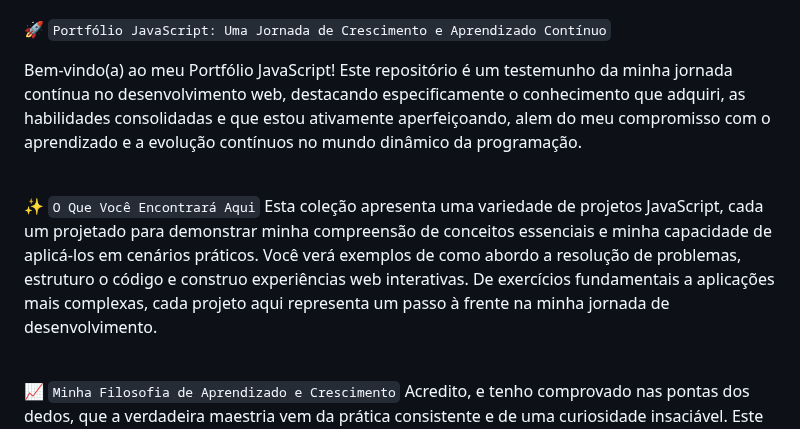
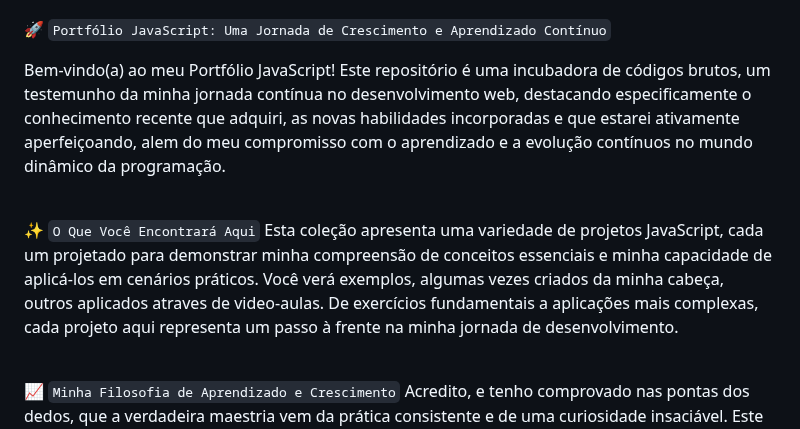
Before and after one commit to israelassis/Coletania_Javascript_Portifolio, a Markdown page: README.md, the part around one of its changes. GitHub-like rendering.

```diff
--- a/README.md
+++ b/README.md
@@ -8,12 +5,12 @@
 
 🚀&nbsp;`Portfólio JavaScript: Uma Jornada de Crescimento e Aprendizado Contínuo`
 
-Bem-vindo(a) ao meu Portfólio JavaScript! Este repositório é um testemunho da minha jornada contínua no desenvolvimento web, destacando especificamente o conhecimento que adquiri, as habilidades consolidadas e que estou ativamente aperfeiçoando, alem do meu compromisso com o aprendizado e a evolução contínuos no mundo dinâmico da programação.
+Bem-vindo(a) ao meu Portfólio JavaScript! Este repositório é uma incubadora de códigos brutos, um testemunho da minha jornada contínua no desenvolvimento web, destacando especificamente o conhecimento recente que adquiri, as novas habilidades incorporadas e que estarei ativamente aperfeiçoando, alem do meu compromisso com o aprendizado e a evolução contínuos no mundo dinâmico da programação.
 <br>
 <br>
 
 ✨&nbsp;`O Que Você Encontrará Aqui`
-Esta coleção apresenta uma variedade de projetos JavaScript, cada um projetado para demonstrar minha compreensão de conceitos essenciais e minha capacidade de aplicá-los em cenários práticos. Você verá exemplos de como abordo a resolução de problemas, estruturo o código e construo experiências web interativas. De exercícios fundamentais a aplicações mais complexas, cada projeto aqui representa um passo à frente na minha jornada de desenvolvimento.
+Esta coleção apresenta uma variedade de projetos JavaScript, cada um projetado para demonstrar minha compreensão de conceitos essenciais e minha capacidade de aplicá-los em cenários práticos. Você verá exemplos, algumas vezes criados da minha cabeça, outros aplicados atraves de video-aulas. De exercícios fundamentais a aplicações mais complexas, cada projeto aqui representa um passo à frente na minha jornada de desenvolvimento.
 <br>
 <br>
 
```
Also changed, not shown: other parts of README.md (+0 -3 lines).
